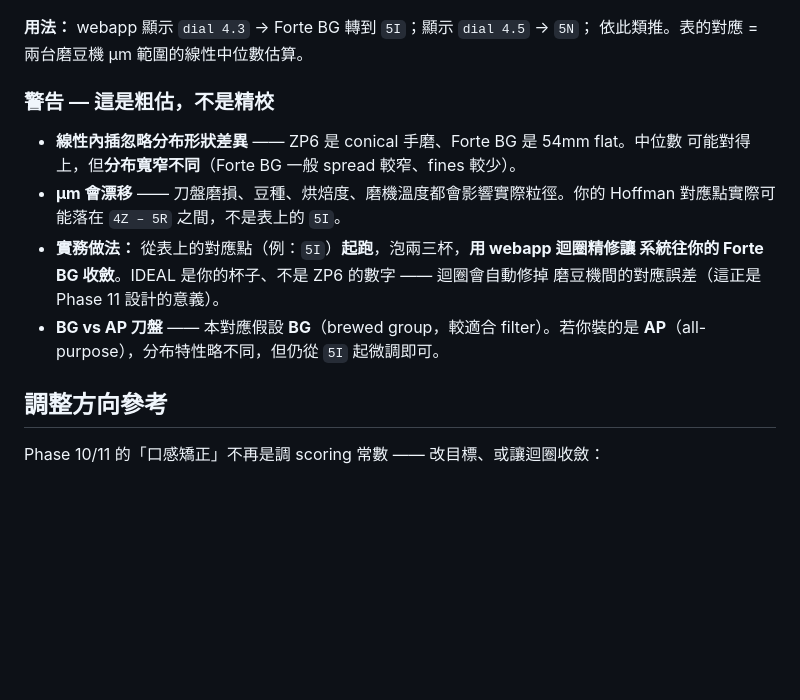
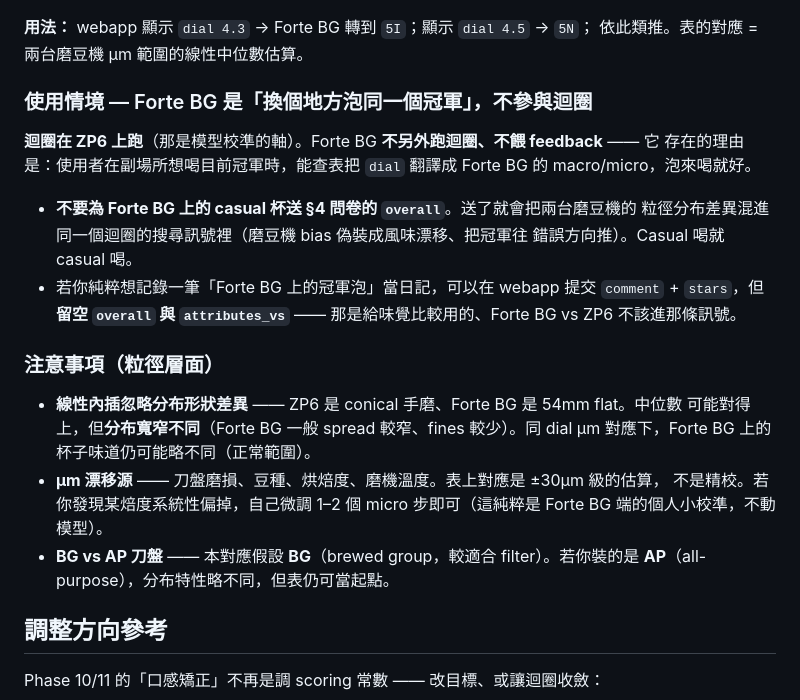
Before and after one commit to ga815647/aeropress_gui, a Markdown page: ARCHITECTURE.md, the part around the change. Rendered like a GitHub page; blank space fills up the shorter version.

Commit message:
docs(arch): reframe Forte BG ref — translation table, not loop calibration
User clarified actual use: the loop runs on ZP6 only; Forte BG is for brewing
the current champion at a different location (casual drinking). Not a second
loop, not a calibration target.

Previous framing pushed "let the loop converge for Forte BG" — wrong for this
use case and actively misleading: feeding Forte BG cups into the same loop's
feedback would mix two grinders' particle-distribution biases into the search
signal (grinder bias disguised as flavor drift, pushing the champion the wrong
direction).

Rewrote the section tail:
- New "使用情境" subsection: Forte BG translates the champion to a different
  grinder for drinking; does not participate in the loop.
- Explicit don't: do NOT submit `overall` / `attributes_vs` for casual Forte
  BG cups. `comment` + `stars` are fine for personal logging.
- Kept the particle-distribution warnings (median bridges; spread differs;
  ±30µm slop is normal) and BG-vs-AP burr note as honest caveats.

239 -> 251 lines (+12 net); 77 pytest PASS (docs-only).

Co-Authored-By: Claude Opus 4.7 (1M context) <noreply@anthropic.com>

```diff
--- a/ARCHITECTURE.md
+++ b/ARCHITECTURE.md
@@ -210,17 +210,29 @@ medium_light 參考點 + roast offset 推得，待該焙度有 feedback 才真
 **用法：** webapp 顯示 `dial 4.3` → Forte BG 轉到 `5I`；顯示 `dial 4.5` → `5N`；
 依此類推。表的對應 = 兩台磨豆機 µm 範圍的線性中位數估算。
 
-### 警告 — 這是粗估，不是精校
+### 使用情境 — Forte BG 是「換個地方泡同一個冠軍」，不參與迴圈
+
+**迴圈在 ZP6 上跑**（那是模型校準的軸）。Forte BG **不另外跑迴圈、不餵 feedback** —— 它
+存在的理由是：使用者在副場所想喝目前冠軍時，能查表把 `dial` 翻譯成 Forte BG 的
+macro/micro，泡來喝就好。
+
+- **不要為 Forte BG 上的 casual 杯送 §4 問卷的 `overall`**。送了就會把兩台磨豆機的
+  粒徑分布差異混進同一個迴圈的搜尋訊號裡（磨豆機 bias 偽裝成風味漂移、把冠軍往
+  錯誤方向推）。Casual 喝就 casual 喝。
+- 若你純粹想記錄一筆「Forte BG 上的冠軍泡」當日記，可以在 webapp 提交 `comment` +
+  `stars`，但**留空 `overall` 與 `attributes_vs`** —— 那是給味覺比較用的、Forte BG
+  vs ZP6 不該進那條訊號。
+
+### 注意事項（粒徑層面）
 
 - **線性內插忽略分布形狀差異** —— ZP6 是 conical 手磨、Forte BG 是 54mm flat。中位數
-  可能對得上，但**分布寬窄不同**（Forte BG 一般 spread 較窄、fines 較少）。
-- **µm 會漂移** —— 刀盤磨損、豆種、烘焙度、磨機溫度都會影響實際粒徑。你的 Hoffman
-  對應點實際可能落在 `4Z – 5R` 之間，不是表上的 `5I`。
-- **實務做法：** 從表上的對應點（例：`5I`）**起跑**，泡兩三杯，**用 webapp 迴圈精修讓
-  系統往你的 Forte BG 收斂**。IDEAL 是你的杯子、不是 ZP6 的數字 —— 迴圈會自動修掉
-  磨豆機間的對應誤差（這正是 Phase 11 設計的意義）。
+  可能對得上，但**分布寬窄不同**（Forte BG 一般 spread 較窄、fines 較少）。同 dial
+  µm 對應下，Forte BG 上的杯子味道仍可能略不同（正常範圍）。
+- **µm 漂移源** —— 刀盤磨損、豆種、烘焙度、磨機溫度。表上對應是 ±30µm 級的估算，
+  不是精校。若你發現某焙度系統性偏掉，自己微調 1–2 個 micro 步即可（這純粹是 Forte BG
+  端的個人小校準，不動模型）。
 - **BG vs AP 刀盤** —— 本對應假設 **BG**（brewed group，較適合 filter）。若你裝的是
-  **AP**（all-purpose），分布特性略不同，但仍從 `5I` 起微調即可。
+  **AP**（all-purpose），分布特性略不同，但表仍可當起點。
 
 ## 調整方向參考
 
```
